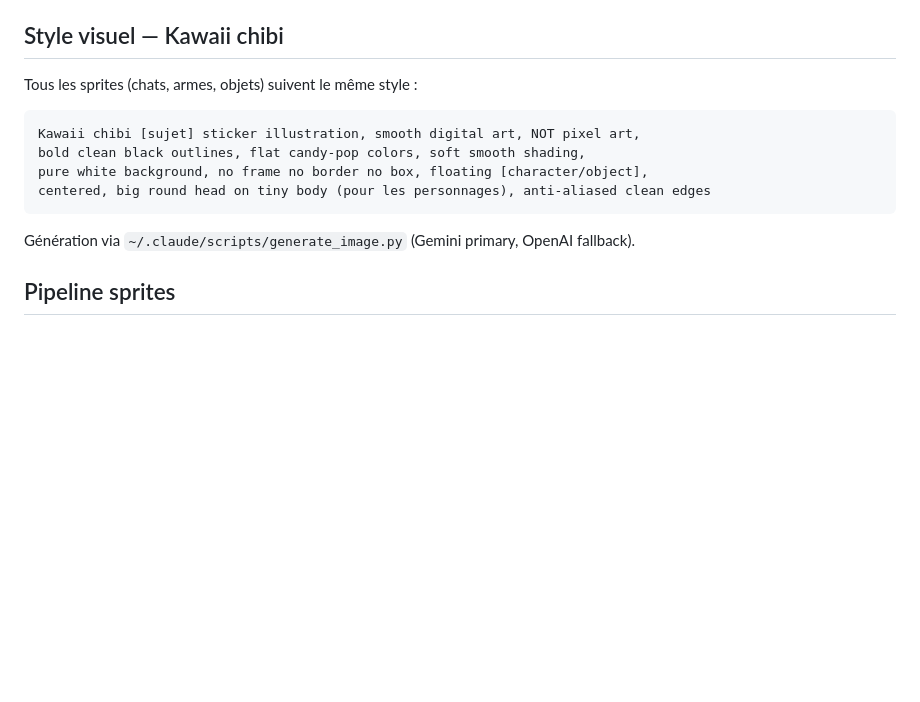
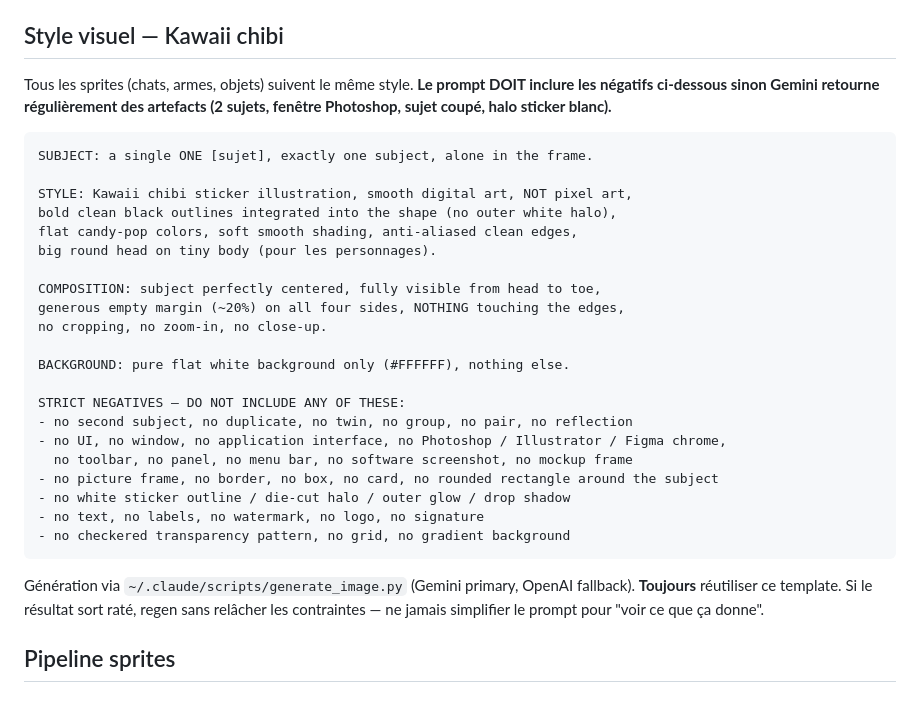
Before and after one commit to sderosiaux/pluie-de-chats, a Markdown page: CLAUDE.md, the part around the change. GitHub-like rendering; blank space fills up the shorter version.

Commit message:
CLAUDE.md: durcir le prompt sprites — anti 2-sujets / fenêtre Photoshop / sticker halo
Les générations Gemini renvoyaient régulièrement :
- 2 chats dans la même image
- le sujet encadré dans une UI (Photoshop, Figma…)
- des bords du sujet collés/coupés au cadre
- un halo blanc "sticker die-cut" autour du contour

Ajoute un template structuré (SUBJECT / STYLE / COMPOSITION / BACKGROUND /
STRICT NEGATIVES) avec négatifs explicites pour chaque artefact observé,
et marge ~20% imposée pour éviter le crop.

````diff
--- a/CLAUDE.md
+++ b/CLAUDE.md
@@ -24,16 +24,37 @@ index.html
 
 ## Style visuel — Kawaii chibi
 
-Tous les sprites (chats, armes, objets) suivent le même style :
+Tous les sprites (chats, armes, objets) suivent le même style. **Le prompt DOIT inclure
+les négatifs ci-dessous sinon Gemini retourne régulièrement des artefacts (2 sujets,
+fenêtre Photoshop, sujet coupé, halo sticker blanc).**
 
 ```
-Kawaii chibi [sujet] sticker illustration, smooth digital art, NOT pixel art,
-bold clean black outlines, flat candy-pop colors, soft smooth shading,
-pure white background, no frame no border no box, floating [character/object],
-centered, big round head on tiny body (pour les personnages), anti-aliased clean edges
+SUBJECT: a single ONE [sujet], exactly one subject, alone in the frame.
+
+STYLE: Kawaii chibi sticker illustration, smooth digital art, NOT pixel art,
+bold clean black outlines integrated into the shape (no outer white halo),
+flat candy-pop colors, soft smooth shading, anti-aliased clean edges,
+big round head on tiny body (pour les personnages).
+
+COMPOSITION: subject perfectly centered, fully visible from head to toe,
+generous empty margin (~20%) on all four sides, NOTHING touching the edges,
+no cropping, no zoom-in, no close-up.
+
+BACKGROUND: pure flat white background only (#FFFFFF), nothing else.
+
+STRICT NEGATIVES — DO NOT INCLUDE ANY OF THESE:
+- no second subject, no duplicate, no twin, no group, no pair, no reflection
+- no UI, no window, no application interface, no Photoshop / Illustrator / Figma chrome,
+  no toolbar, no panel, no menu bar, no software screenshot, no mockup frame
+- no picture frame, no border, no box, no card, no rounded rectangle around the subject
+- no white sticker outline / die-cut halo / outer glow / drop shadow
+- no text, no labels, no watermark, no logo, no signature
+- no checkered transparency pattern, no grid, no gradient background
 ```
 
 Génération via `~/.claude/scripts/generate_image.py` (Gemini primary, OpenAI fallback).
+**Toujours** réutiliser ce template. Si le résultat sort raté, regen sans relâcher les
+contraintes — ne jamais simplifier le prompt pour "voir ce que ça donne".
 
 ## Pipeline sprites
 
````
